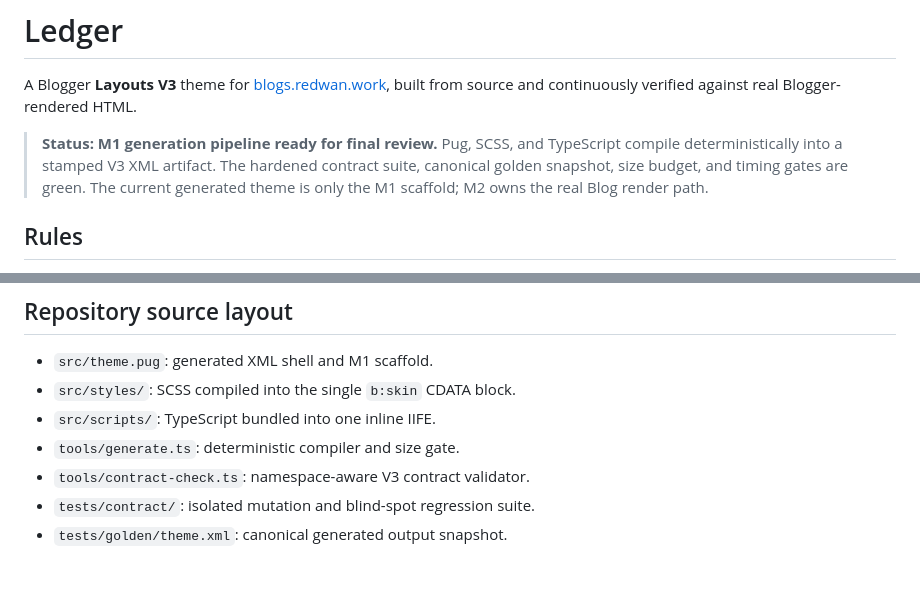
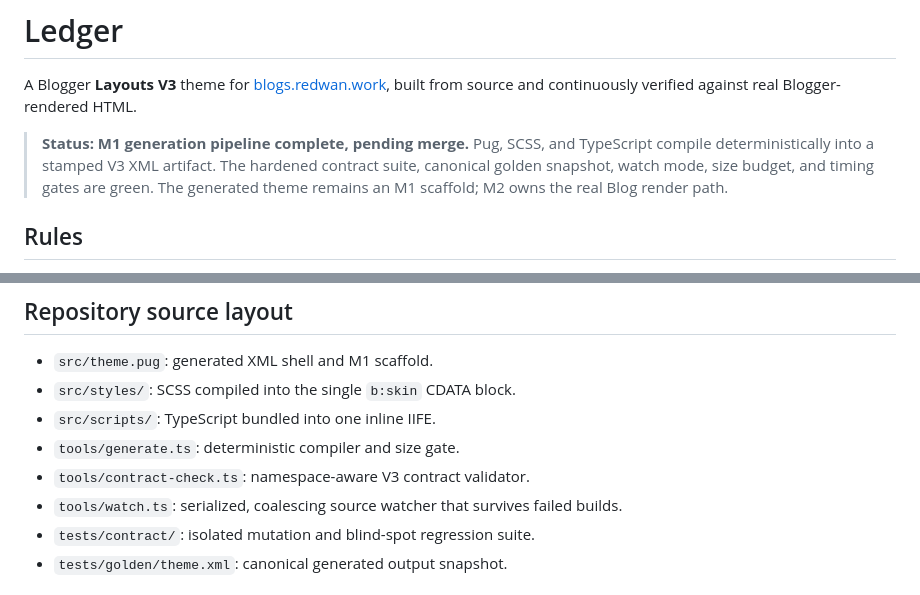
Before and after one commit to redwan-cse/ledger-blogger-theme, a Markdown page: README.md, 2 parts joined by grey strips. GitHub-like rendering.

Commit message:
docs(m1): finalize completion status

```diff
--- a/README.md
+++ b/README.md
@@ -2,7 +2,7 @@
 
 A Blogger **Layouts V3** theme for [blogs.redwan.work](https://blogs.redwan.work), built from source and continuously verified against real Blogger-rendered HTML.
 
-> **Status: M1 generation pipeline ready for final review.** Pug, SCSS, and TypeScript compile deterministically into a stamped V3 XML artifact. The hardened contract suite, canonical golden snapshot, size budget, and timing gates are green. The current generated theme is only the M1 scaffold; M2 owns the real Blog render path.
+> **Status: M1 generation pipeline complete, pending merge.** Pug, SCSS, and TypeScript compile deterministically into a stamped V3 XML artifact. The hardened contract suite, canonical golden snapshot, watch mode, size budget, and timing gates are green. The generated theme remains an M1 scaffold; M2 owns the real Blog render path.
 
 ## Rules
 
@@ -51,6 +51,7 @@ Never update the golden file merely to make CI green.
 - `src/scripts/`: TypeScript bundled into one inline IIFE.
 - `tools/generate.ts`: deterministic compiler and size gate.
 - `tools/contract-check.ts`: namespace-aware V3 contract validator.
+- `tools/watch.ts`: serialized, coalescing source watcher that survives failed builds.
 - `tests/contract/`: isolated mutation and blind-spot regression suite.
 - `tests/golden/theme.xml`: canonical generated output snapshot.
 
```
